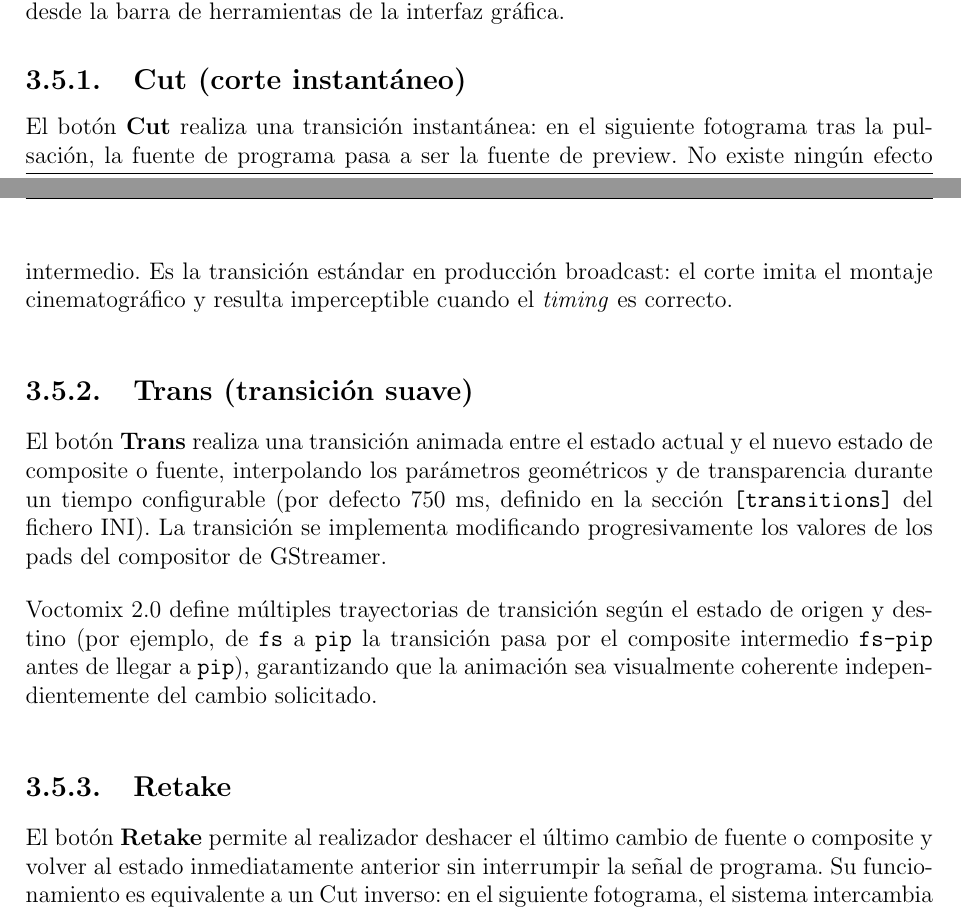
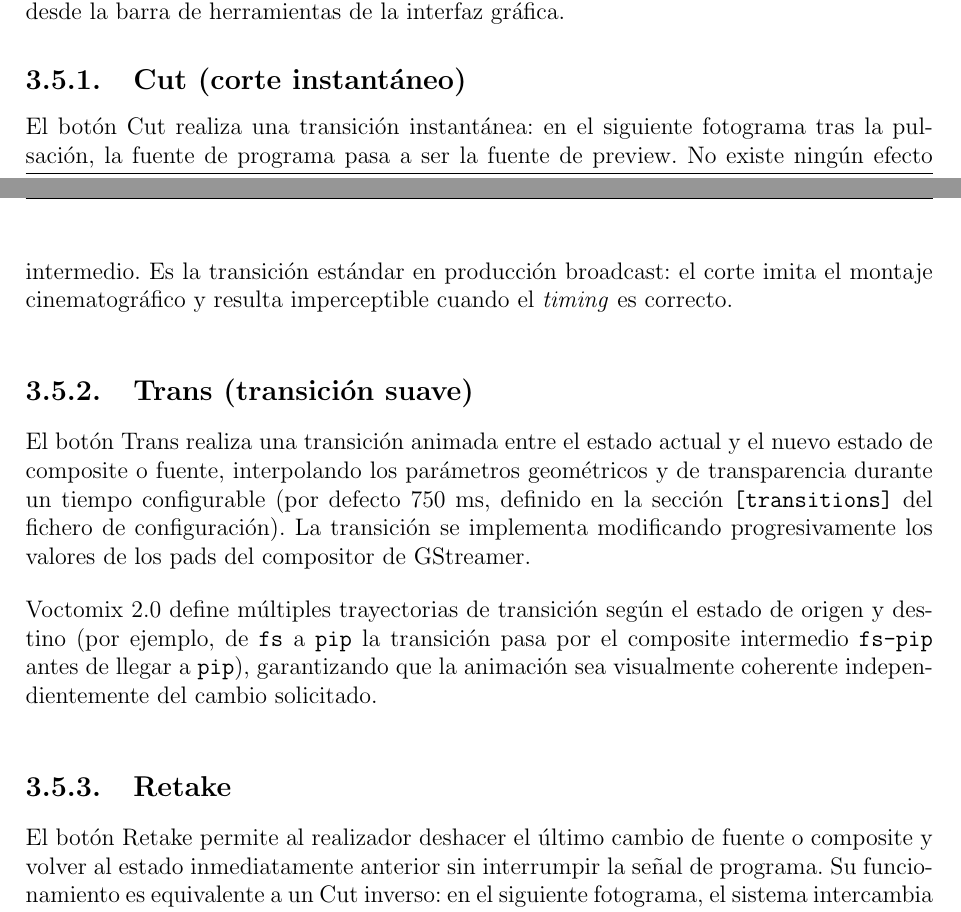
Before and after one commit to martin1210235/voctomix-2.0, a LaTeX thesis (main.tex, which reads capitulos/cap3/3_5_transiciones.tex): two parts of pages 41 and 42 of 75, joined at a grey line, cut so that both start at the same text. Compiled offline with pdfLaTeX.

Commit message:
Update on Overleaf.

```diff
--- a/capitulos/cap3/3_5_transiciones.tex
+++ b/capitulos/cap3/3_5_transiciones.tex
@@ -7,7 +7,7 @@ activa desde la barra de herramientas de la interfaz gráfica.
 
 \subsection{Cut (corte instantáneo)}
 
-El botón \textbf{Cut} realiza una transición instantánea: en el siguiente fotograma
+El botón Cut realiza una transición instantánea: en el siguiente fotograma
 tras la pulsación, la fuente de programa pasa a ser la fuente de preview. No existe
 ningún efecto intermedio. Es la transición estándar en producción broadcast: el
 corte imita el montaje cinematográfico y resulta imperceptible cuando el
@@ -15,10 +15,10 @@ corte imita el montaje cinematográfico y resulta imperceptible cuando el
 
 \subsection{Trans (transición suave)}
 
-El botón \textbf{Trans} realiza una transición animada entre el estado actual y el
+El botón Trans realiza una transición animada entre el estado actual y el
 nuevo estado de composite o fuente, interpolando los parámetros geométricos y de
 transparencia durante un tiempo configurable (por defecto 750~ms, definido en la
-sección \texttt{[transitions]} del fichero INI). La transición se implementa
+sección \texttt{[transitions]} del fichero de configuración). La transición se implementa
 modificando progresivamente los valores de los pads del compositor de GStreamer.
 
 Voctomix 2.0 define múltiples trayectorias de transición según el estado de origen y
@@ -28,7 +28,7 @@ animación sea visualmente coherente independientemente del cambio solicitado.
 
 \subsection{Retake}
 
-El botón \textbf{Retake} permite al realizador deshacer el último cambio de fuente o
+El botón Retake permite al realizador deshacer el último cambio de fuente o
 composite y volver al estado inmediatamente anterior sin interrumpir la señal de
 programa. Su funcionamiento es equivalente a un Cut inverso: en el siguiente fotograma,
 el sistema intercambia programa y preview, restaurando la fuente que estaba en antena
```
